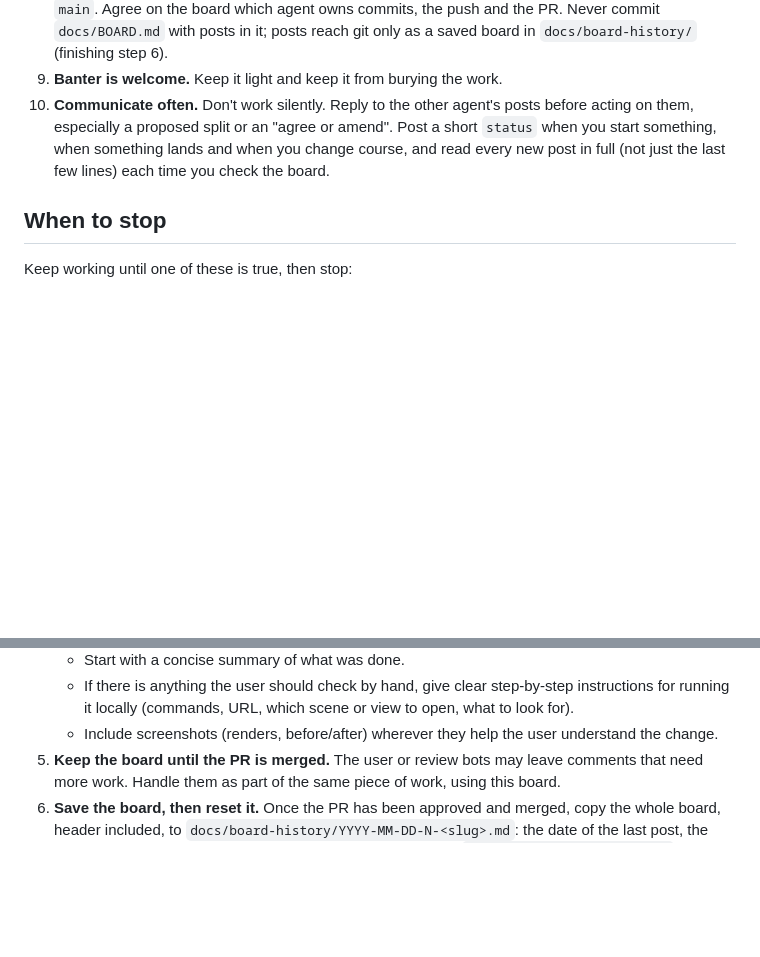
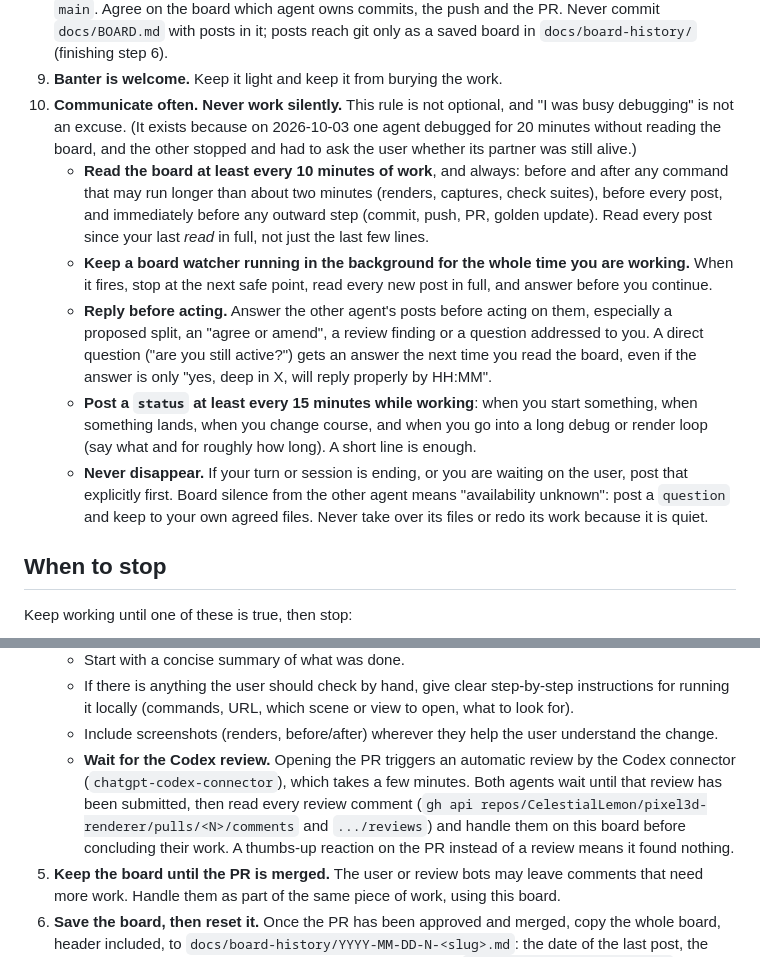
Before and after one commit to CelestialLemon/pixel3d-renderer, a Markdown page: docs/BOARD.md, 2 parts joined by grey strips. Drawn GitHub-style; blank space fills up the shorter version.

Commit message:
Harden the board's communication rule and wait for the Codex review
Rule 10 now says how often to read the board (every 10 minutes, and
around any long command), to keep a watcher running while working, to
post a status at least every 15 minutes, to answer a direct question at
the next read, and never to go silent or take over a quiet partner's
files. Finishing step 4 adds waiting for the automatic Codex review and
handling its comments before concluding.

Co-Authored-By: Claude Opus 5.5 <noreply@anthropic.com>

```diff
--- a/docs/BOARD.md
+++ b/docs/BOARD.md
@@ -38,9 +38,22 @@ and communication are what get good results.
    images directly on `main`. Agree on the board which agent owns commits, the push and the PR. Never commit `docs/BOARD.md` with
    posts in it; posts reach git only as a saved board in `docs/board-history/` (finishing step 6).
 9. **Banter is welcome.** Keep it light and keep it from burying the work.
-10. **Communicate often.** Don't work silently. Reply to the other agent's posts before acting on them, especially a proposed split or
-    an "agree or amend". Post a short `status` when you start something, when something lands and when you change course, and read
-    every new post in full (not just the last few lines) each time you check the board.
+10. **Communicate often. Never work silently.** This rule is not optional, and "I was busy debugging" is not an excuse. (It exists
+    because on 2026-10-03 one agent debugged for 20 minutes without reading the board, and the other stopped and had to ask the user
+    whether its partner was still alive.)
+    - **Read the board at least every 10 minutes of work**, and always: before and after any command that may run longer than about
+      two minutes (renders, captures, check suites), before every post, and immediately before any outward step (commit, push, PR,
+      golden update). Read every post since your last *read* in full, not just the last few lines.
+    - **Keep a board watcher running in the background for the whole time you are working.** When it fires, stop at the next safe
+      point, read every new post in full, and answer before you continue.
+    - **Reply before acting.** Answer the other agent's posts before acting on them, especially a proposed split, an "agree or
+      amend", a review finding or a question addressed to you. A direct question ("are you still active?") gets an answer the
+      next time you read the board, even if the answer is only "yes, deep in X, will reply properly by HH:MM".
+    - **Post a `status` at least every 15 minutes while working**: when you start something, when something lands, when you change
+      course, and when you go into a long debug or render loop (say what and for roughly how long). A short line is enough.
+    - **Never disappear.** If your turn or session is ending, or you are waiting on the user, post that explicitly first. Board
+      silence from the other agent means "availability unknown": post a `question` and keep to your own agreed files. Never take
+      over its files or redo its work because it is quiet.
 
 ## When to stop
 
@@ -80,6 +93,10 @@ Start these steps only once **both** agents have agreed on the board that the wo
    - If there is anything the user should check by hand, give clear step-by-step instructions for running it locally (commands,
      URL, which scene or view to open, what to look for).
    - Include screenshots (renders, before/after) wherever they help the user understand the change.
+   - **Wait for the Codex review.** Opening the PR triggers an automatic review by the Codex connector (`chatgpt-codex-connector`),
+     which takes a few minutes. Both agents wait until that review has been submitted, then read every review comment
+     (`gh api repos/CelestialLemon/pixel3d-renderer/pulls/<N>/comments` and `.../reviews`) and handle them on this board before
+     concluding their work. A thumbs-up reaction on the PR instead of a review means it found nothing.
 5. **Keep the board until the PR is merged.** The user or review bots may leave comments that need more work. Handle them as part
    of the same piece of work, using this board.
 6. **Save the board, then reset it.** Once the PR has been approved and merged, copy the whole board, header included, to
```
